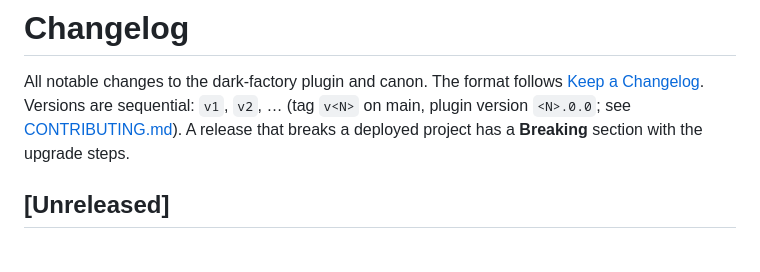
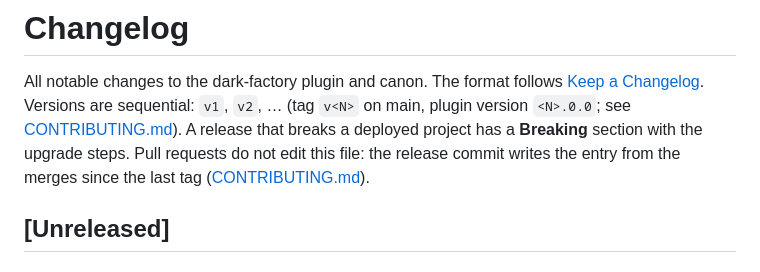
Before and after one commit to ruslantrachuk/dark-factory, a Markdown page: CHANGELOG.md, the part around the change. GitHub-like rendering.

```diff
--- a/CHANGELOG.md
+++ b/CHANGELOG.md
@@ -3,7 +3,8 @@
 All notable changes to the dark-factory plugin and canon. The format follows
 [Keep a Changelog](https://keepachangelog.com/en/1.1.0/). Versions are sequential: `v1`, `v2`, … (tag `v<N>` on main,
 plugin version `<N>.0.0`; see [CONTRIBUTING.md](CONTRIBUTING.md#versioning)). A release that breaks a deployed project
-has a **Breaking** section with the upgrade steps.
+has a **Breaking** section with the upgrade steps. Pull requests do not edit this file: the release commit writes
+the entry from the merges since the last tag ([CONTRIBUTING.md](CONTRIBUTING.md#versioning)).
 
 ## [Unreleased]
 
```
Also changed, not shown: CONTRIBUTING.md (+6 -2 lines).
